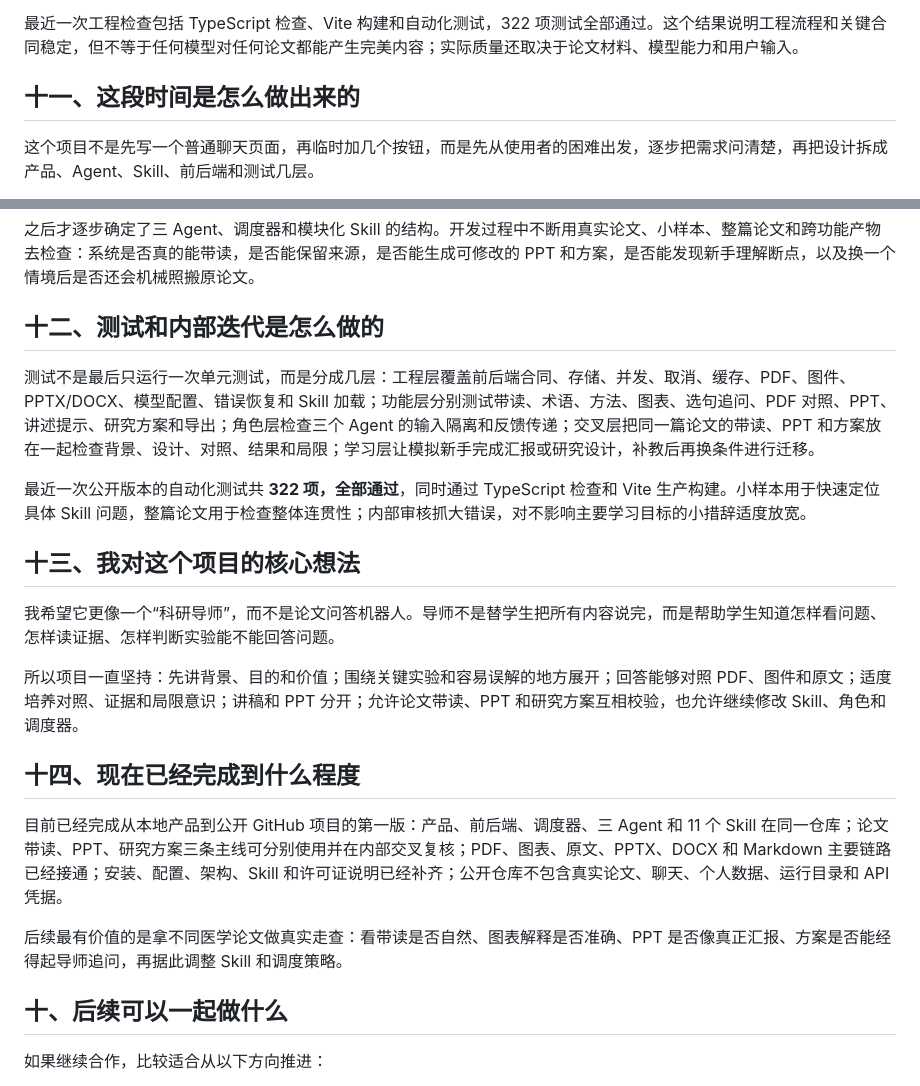
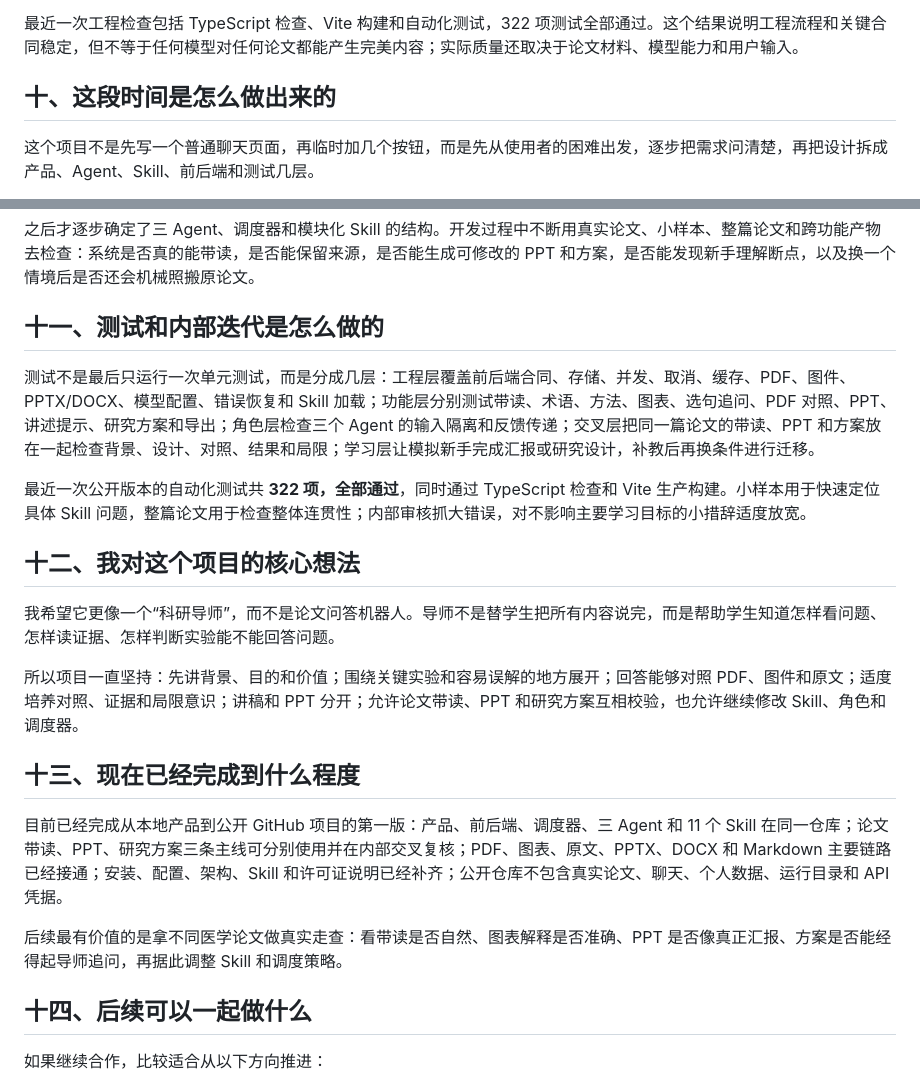
Before and after one commit to qiudaoyu0201/med-research-mentor, a Markdown page: docs/合作伙伴介绍.md, 2 parts joined by grey strips. GitHub-like rendering.

Commit message:
Polish collaborator introduction structure

```diff
--- a/docs/合作伙伴介绍.md
+++ b/docs/合作伙伴介绍.md
@@ -229,7 +229,7 @@ Skill 可以被其他宿主参考，但完整的 PDF 解析、图件处理、调
 
 最近一次工程检查包括 TypeScript 检查、Vite 构建和自动化测试，322 项测试全部通过。这个结果说明工程流程和关键合同稳定，但不等于任何模型对任何论文都能产生完美内容；实际质量还取决于论文材料、模型能力和用户输入。
 
-## 十一、这段时间是怎么做出来的
+## 十、这段时间是怎么做出来的
 
 这个项目不是先写一个普通聊天页面，再临时加几个按钮，而是先从使用者的困难出发，逐步把需求问清楚，再把设计拆成产品、Agent、Skill、前后端和测试几层。
 
@@ -239,25 +239,25 @@ Skill 可以被其他宿主参考，但完整的 PDF 解析、图件处理、调
 
 之后才逐步确定了三 Agent、调度器和模块化 Skill 的结构。开发过程中不断用真实论文、小样本、整篇论文和跨功能产物去检查：系统是否真的能带读，是否能保留来源，是否能生成可修改的 PPT 和方案，是否能发现新手理解断点，以及换一个情境后是否还会机械照搬原论文。
 
-## 十二、测试和内部迭代是怎么做的
+## 十一、测试和内部迭代是怎么做的
 
 测试不是最后只运行一次单元测试，而是分成几层：工程层覆盖前后端合同、存储、并发、取消、缓存、PDF、图件、PPTX/DOCX、模型配置、错误恢复和 Skill 加载；功能层分别测试带读、术语、方法、图表、选句追问、PDF 对照、PPT、讲述提示、研究方案和导出；角色层检查三个 Agent 的输入隔离和反馈传递；交叉层把同一篇论文的带读、PPT 和方案放在一起检查背景、设计、对照、结果和局限；学习层让模拟新手完成汇报或研究设计，补教后再换条件进行迁移。
 
 最近一次公开版本的自动化测试共 **322 项，全部通过**，同时通过 TypeScript 检查和 Vite 生产构建。小样本用于快速定位具体 Skill 问题，整篇论文用于检查整体连贯性；内部审核抓大错误，对不影响主要学习目标的小措辞适度放宽。
 
-## 十三、我对这个项目的核心想法
+## 十二、我对这个项目的核心想法
 
 我希望它更像一个“科研导师”，而不是论文问答机器人。导师不是替学生把所有内容说完，而是帮助学生知道怎样看问题、怎样读证据、怎样判断实验能不能回答问题。
 
 所以项目一直坚持：先讲背景、目的和价值；围绕关键实验和容易误解的地方展开；回答能够对照 PDF、图件和原文；适度培养对照、证据和局限意识；讲稿和 PPT 分开；允许论文带读、PPT 和研究方案互相校验，也允许继续修改 Skill、角色和调度器。
 
-## 十四、现在已经完成到什么程度
+## 十三、现在已经完成到什么程度
 
 目前已经完成从本地产品到公开 GitHub 项目的第一版：产品、前后端、调度器、三 Agent 和 11 个 Skill 在同一仓库；论文带读、PPT、研究方案三条主线可分别使用并在内部交叉复核；PDF、图表、原文、PPTX、DOCX 和 Markdown 主要链路已经接通；安装、配置、架构、Skill 和许可证说明已经补齐；公开仓库不包含真实论文、聊天、个人数据、运行目录和 API 凭据。
 
 后续最有价值的是拿不同医学论文做真实走查：看带读是否自然、图表解释是否准确、PPT 是否像真正汇报、方案是否能经得起导师追问，再据此调整 Skill 和调度策略。
 
-## 十、后续可以一起做什么
+## 十四、后续可以一起做什么
 
 如果继续合作，比较适合从以下方向推进：
 
```
